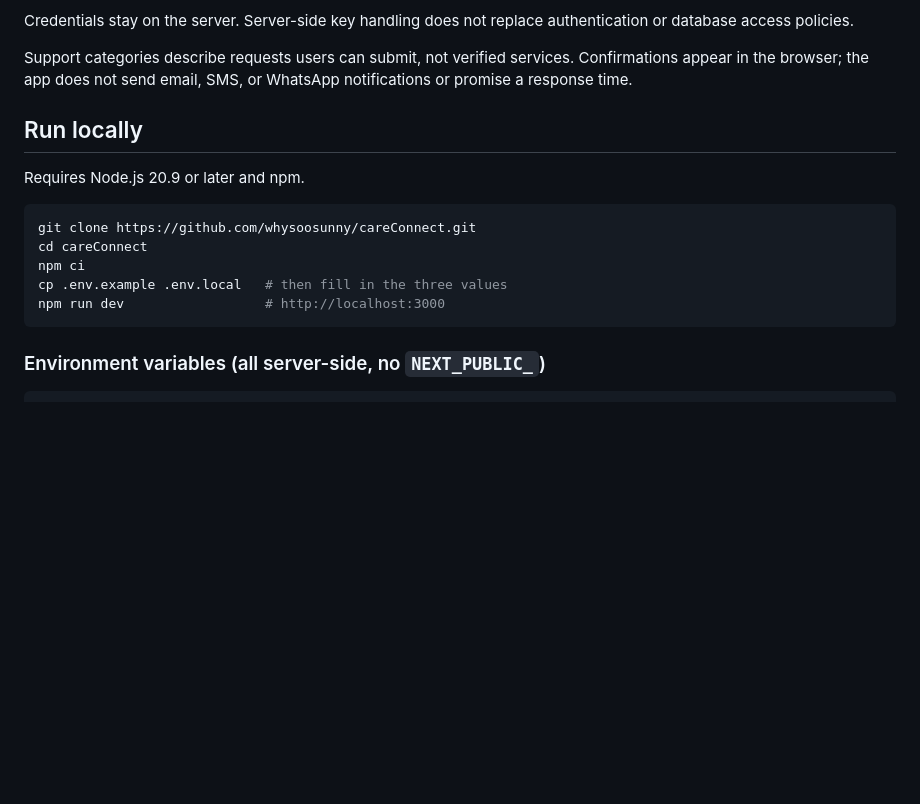
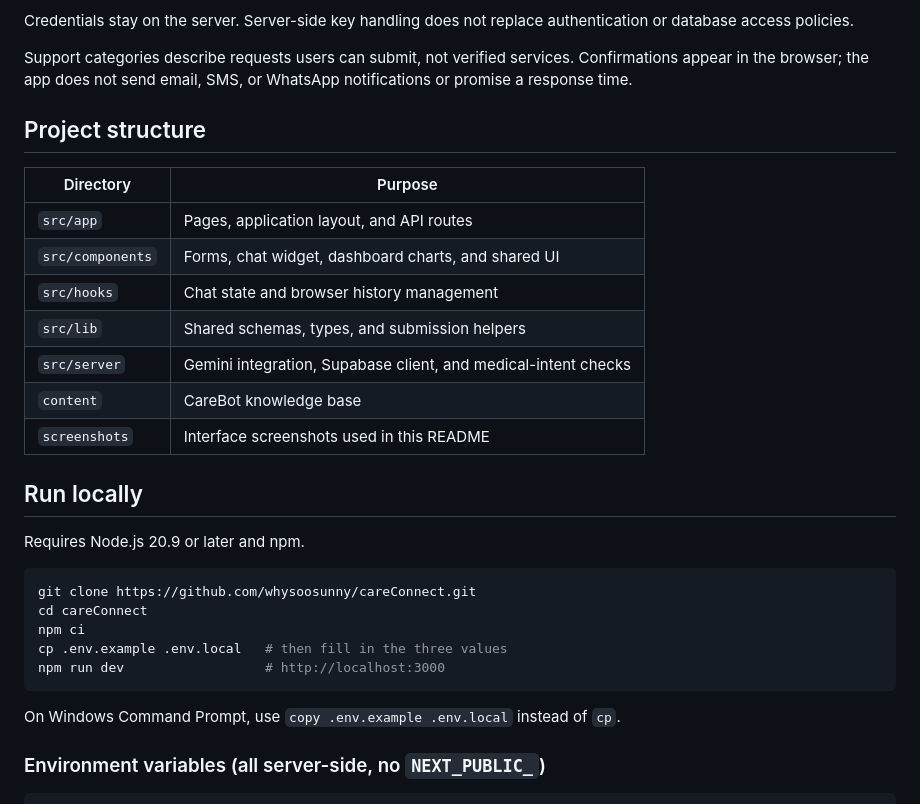
Before and after one commit to whysoosunny/careConnect, a Markdown page: README.md, the part around one of its changes. Drawn GitHub-style; blank space fills up the shorter version.

````diff
--- a/README.md
+++ b/README.md
@@ -39,6 +64,18 @@ Credentials stay on the server. Server-side key handling does not replace authen
 
 Support categories describe requests users can submit, not verified services. Confirmations appear in the browser; the app does not send email, SMS, or WhatsApp notifications or promise a response time.
 
+## Project structure
+
+| Directory | Purpose |
+| --- | --- |
+| `src/app` | Pages, application layout, and API routes |
+| `src/components` | Forms, chat widget, dashboard charts, and shared UI |
+| `src/hooks` | Chat state and browser history management |
+| `src/lib` | Shared schemas, types, and submission helpers |
+| `src/server` | Gemini integration, Supabase client, and medical-intent checks |
+| `content` | CareBot knowledge base |
+| `screenshots` | Interface screenshots used in this README |
+
 ## Run locally
 
 Requires Node.js 20.9 or later and npm.
@@ -50,6 +87,8 @@ npm ci
 cp .env.example .env.local   # then fill in the three values
 npm run dev                  # http://localhost:3000
 ```
+
+On Windows Command Prompt, use `copy .env.example .env.local` instead of `cp`.
 
 ### Environment variables (all server-side, no `NEXT_PUBLIC_`)
 
````
Also changed, not shown: other parts of README.md (+25 -0 lines), screenshots/contact-dark.jpg (added), screenshots/contact.jpg (added), screenshots/patient.jpg (added).
